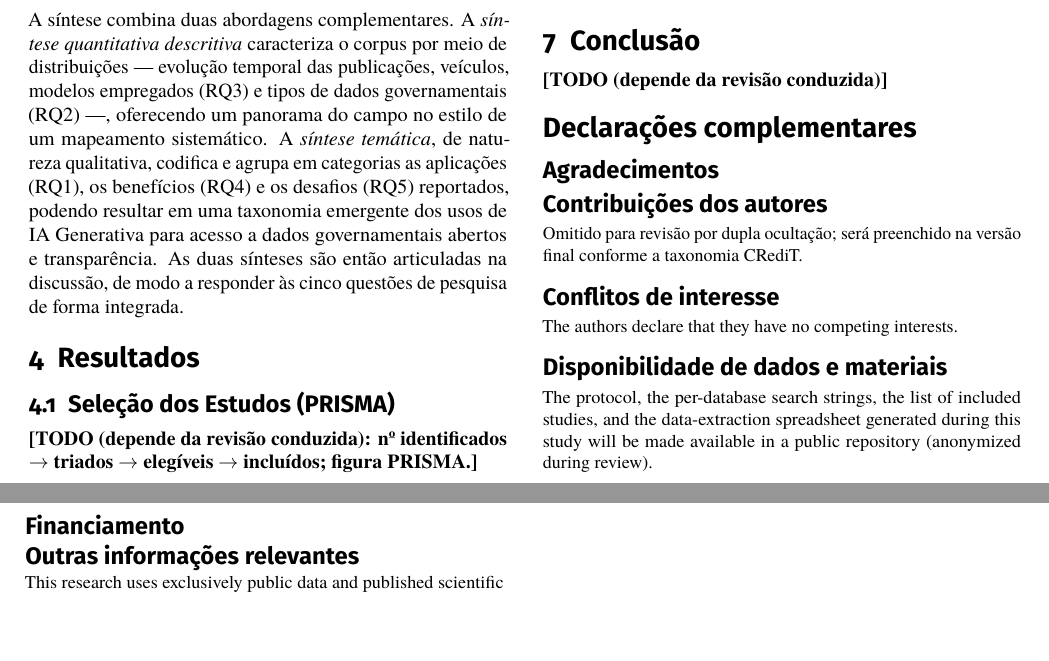
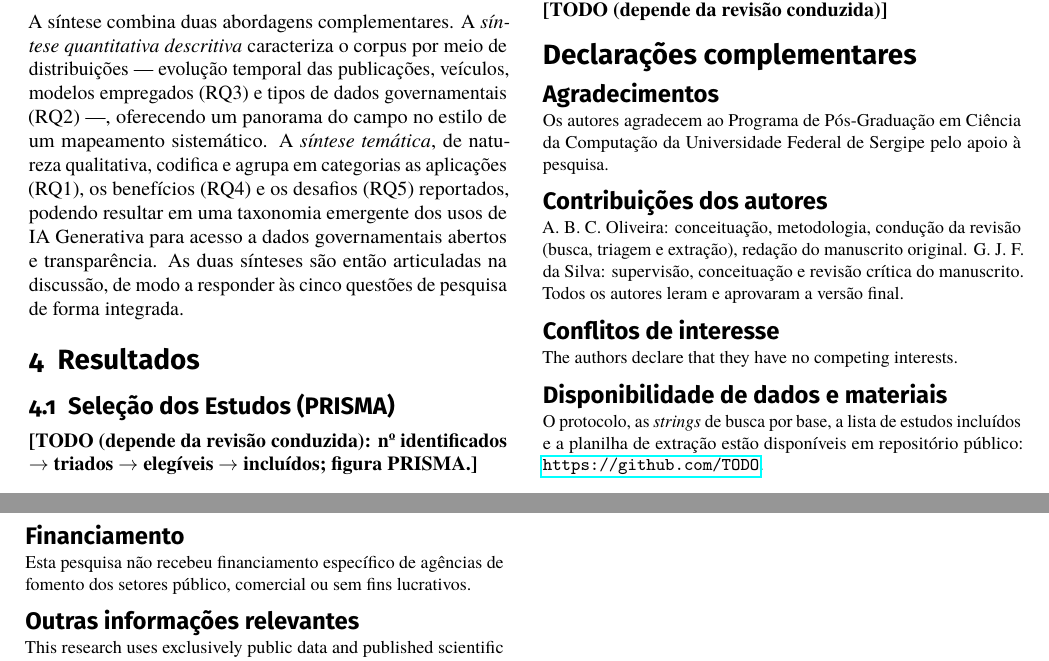
Before and after one commit to AnaBeatriz-Carvalho/rsl-generative-ai-ogd, a LaTeX document (isys_rsl.tex): two parts of pages 3 and 4 of 4, joined at a grey line, cut so that both start at the same text, the shorter picture padded with empty space. Compiled offline with pdfLaTeX.

Commit message:
Ajusta manuscrito às regras de submissão: single-blind + XeLaTeX
- Converte o frontmatter de double-blind para single-blind: autores
  identificados (nome, ORCID, afiliação, e-mail), conforme exigência do
  periódico. ORCID/e-mail/afiliação ficam como TODO a preencher.
- Preenche as declarações obrigatórias (Acknowledgements, Funding,
  Author's Contribution/CRediT, Competing Interests, Data Availability).
- Remove do preâmbulo pacotes não exigidos (ifsym, tabularray).
- Documento compila com XeLaTeX (classe sbc2025); bibliografia
  apalike-sol resolvida (6 entradas).

```diff
--- a/isys_rsl.tex
+++ b/isys_rsl.tex
@@ -57,8 +60,8 @@ Government Data Access and Public Transparency: A Systematic Literature Review}
 \maketitle
 
 \begin{mail}
-% TODO (versão final): endereço de correspondência do autor.
-Omitido para revisão por dupla ocultação (double-blind).
+% TODO: endereço de correspondência do autor (single-blind).
+Universidade Federal de Sergipe -- Departamento/Programa, Cidade -- UF, Brasil.
 \end{mail}
 
 % ---------------------------------------------------------------------
@@ -231,17 +234,17 @@ triados $\rightarrow$ elegíveis $\rightarrow$ incluídos; figura PRISMA.]}
 \begin{declarations}
 
 \begin{acknowledgements}
-% OPCIONAL. Omitido na versão de revisão por dupla ocultação.
-% TODO (versão final, não-anônima).
+% OBRIGATÓRIA para publicação (se aceito). TODO: revisar/ajustar.
+Os autores agradecem ao Programa de Pós-Graduação em Ciência da Computação da
+Universidade Federal de Sergipe pelo apoio à pesquisa. % TODO: confirmar/ajustar.
 \end{acknowledgements}
 
 \begin{contributions}
-% OBRIGATÓRIA (CRediT: https://credit.niso.org/).
-% TODO (versão final, não-anônima): descrever papéis (Conceptualization,
-% Methodology, Investigation, Data Curation, Writing - Original Draft,
-% Writing - Review \& Editing, Supervision).
-Omitido para revisão por dupla ocultação; será preenchido na versão final
-conforme a taxonomia CRediT.
+% OBRIGATÓRIA (CRediT: https://credit.niso.org/). TODO: ajustar papéis.
+A. B. C. Oliveira: conceituação, metodologia, condução da revisão (busca,
+triagem e extração), redação do manuscrito original. G. J. F. da Silva:
+supervisão, conceituação e revisão crítica do manuscrito. Todos os autores
+leram e aprovaram a versão final.
 \end{contributions}
 
 \begin{interests}
@@ -252,15 +255,16 @@ The authors declare that they have no competing interests.
 \begin{materials}
 % OBRIGATÓRIA. Apontar repositório (GitHub/Zenodo) com protocolo, strings
 % exatas por base, lista de estudos e planilha de extração.
-% TODO: inserir DOI/URL (anonimizar durante o double-blind).
-The protocol, the per-database search strings, the list of included studies,
-and the data-extraction spreadsheet generated during this study will be made
-available in a public repository (anonymized during review).
+% TODO: inserir DOI/URL do repositório.
+O protocolo, as \textit{strings} de busca por base, a lista de estudos
+incluídos e a planilha de extração estão disponíveis em repositório público:
+\url{https://github.com/TODO}. % TODO: inserir URL/DOI (GitHub/Zenodo).
 \end{materials}
 
 \begin{funding}
-% OPCIONAL.
-% TODO: declarar agência/processo, ou afirmar ausência de financiamento.
+% OBRIGATÓRIA para publicação (se aceito). TODO: confirmar.
+Esta pesquisa não recebeu financiamento específico de agências de fomento dos
+setores público, comercial ou sem fins lucrativos. % TODO: confirmar ou citar agência/processo.
 \end{funding}
 
 \begin{furtherinformation}
```
Also changed, not shown: isys_rsl.tex (33 more changed lines), 1 other file.
